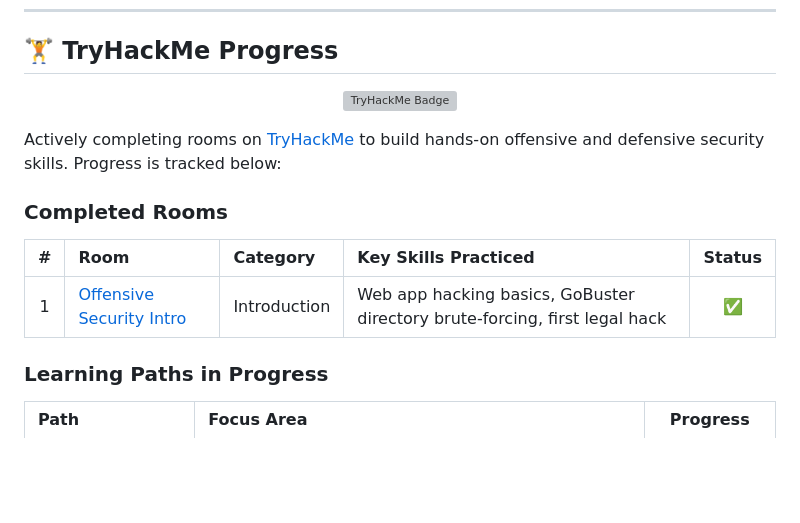
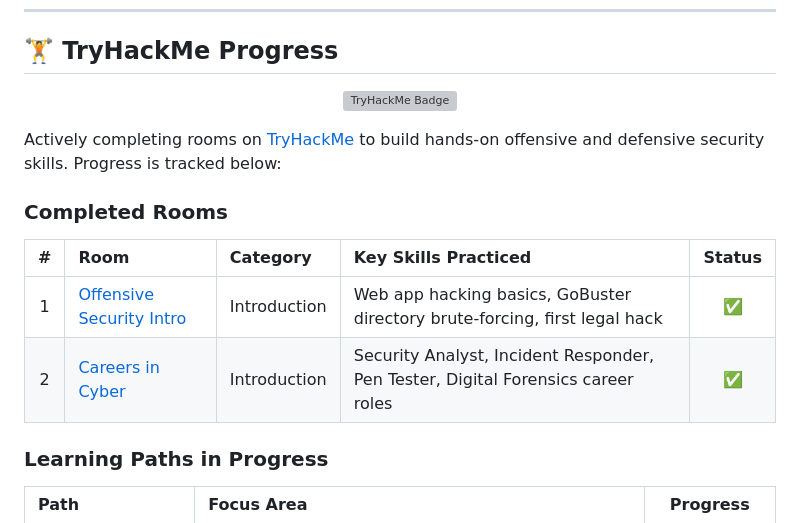
Before and after one commit to SherSinghRathod/Sher-Singh-Rathod, a Markdown page: README.md, the part around one of its changes. GitHub-like rendering; blank space fills up the shorter version; grey boxes are pictures that could not be loaded.

Commit message:
Fix TryHackMe username, add Careers in Cyber room

```diff
--- a/README.md
+++ b/README.md
@@ -86,6 +86,7 @@ Actively completing rooms on [TryHackMe](https://tryhackme.com) to build hands-o
 | # | Room | Category | Key Skills Practiced | Status |
 |:---:|:---|:---|:---|:---:|
 | 1 | [Offensive Security Intro](https://tryhackme.com/room/offensivesecurityintro) | Introduction | Web app hacking basics, GoBuster directory brute-forcing, first legal hack | ✅ |
+| 2 | [Careers in Cyber](https://tryhackme.com/room/careersincyber) | Introduction | Security Analyst, Incident Responder, Pen Tester, Digital Forensics career roles | ✅ |
 
 ### Learning Paths in Progress
 
```
Also changed, not shown: other parts of README.md (+4 -4 lines).
